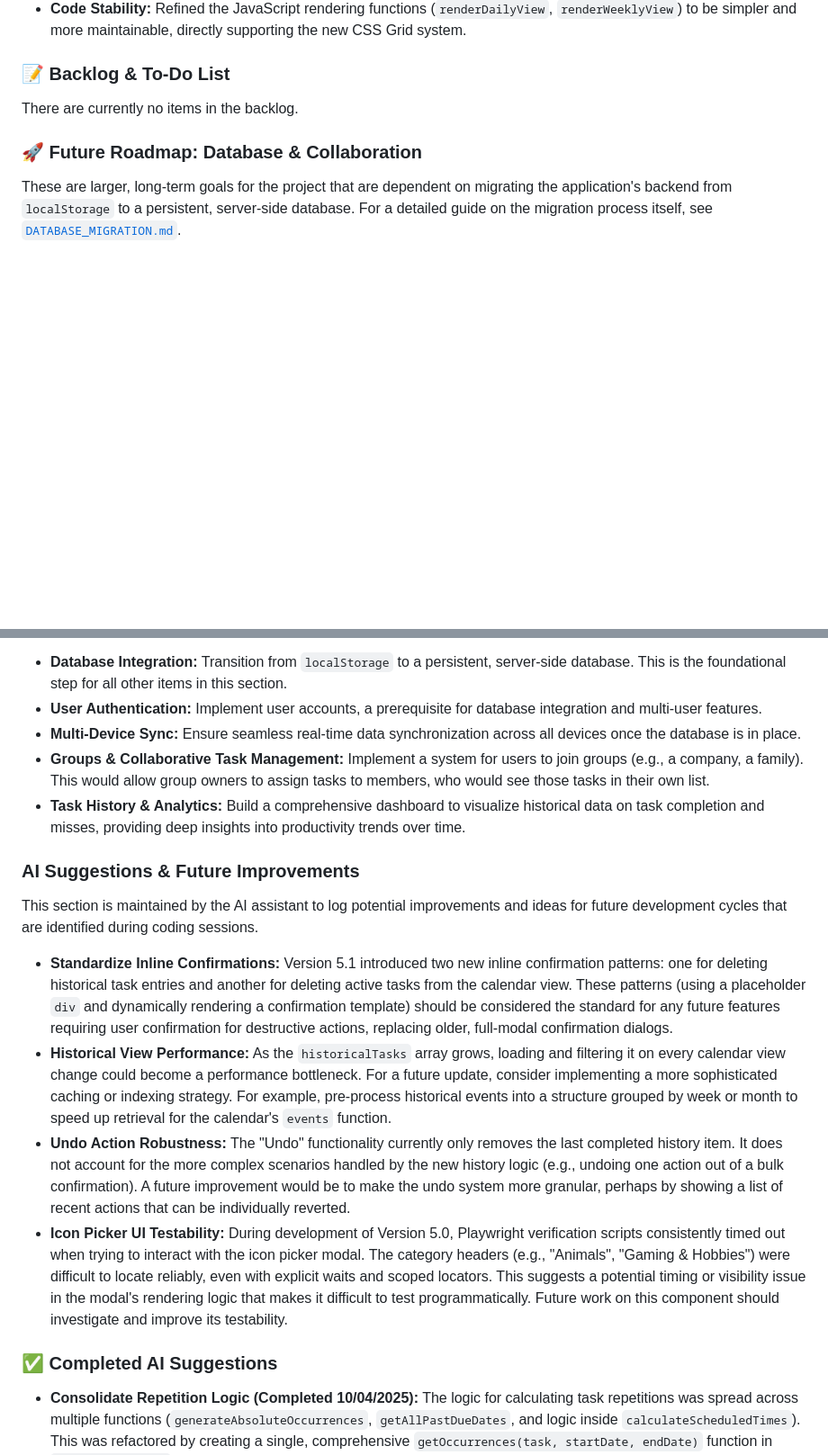
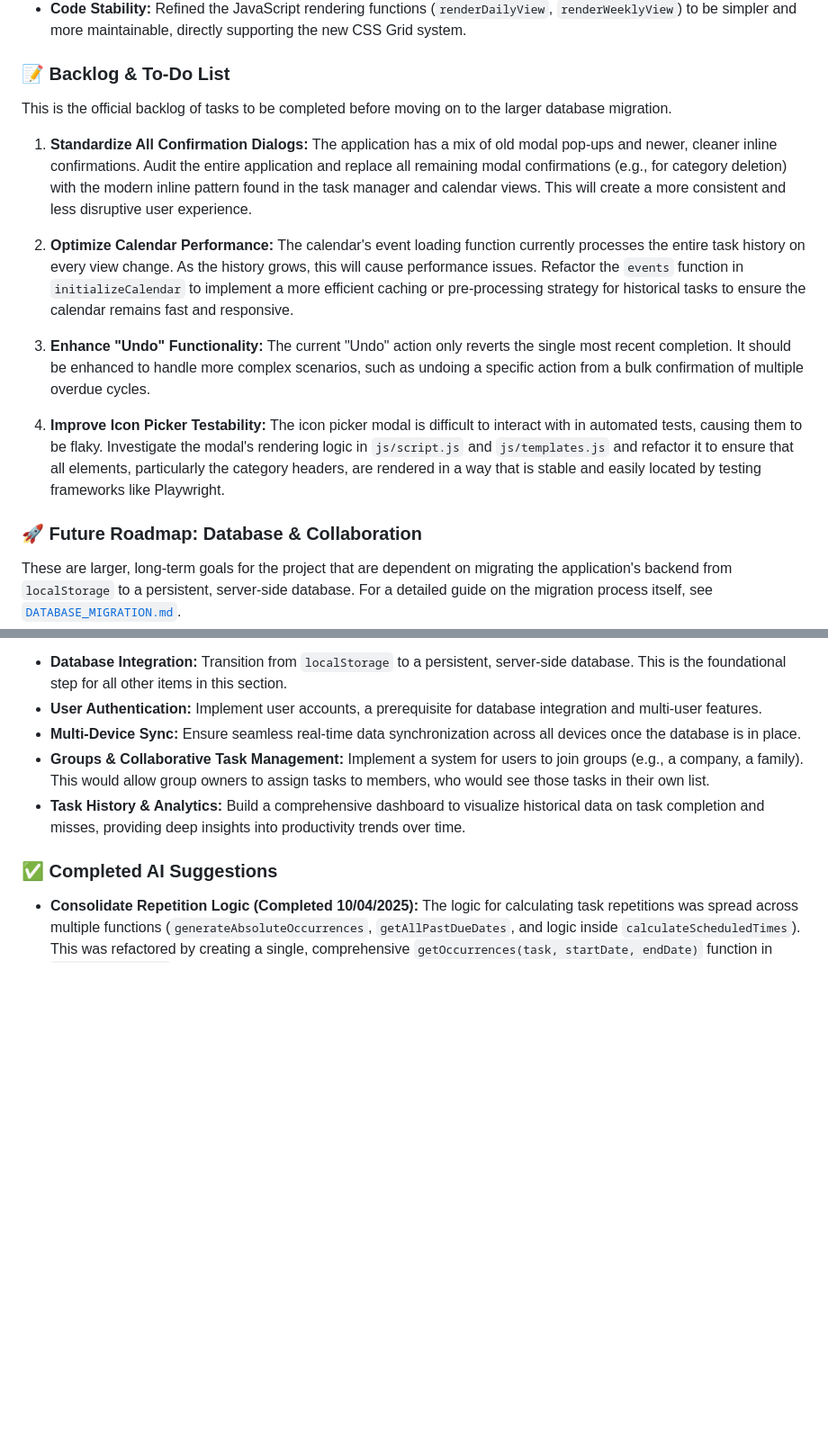
Before and after one commit to rgschmidt14/KBLegend, a Markdown page: README.md, 2 parts joined by grey strips. Shown at 90% size. Rendered like a GitHub page; blank space fills up the shorter version.

```diff
--- a/README.md
+++ b/README.md
@@ -480,7 +480,15 @@ This update focused on improving the long-term stability and maintainability of
 
 ### 📝 Backlog & To-Do List
 
-There are currently no items in the backlog.
+This is the official backlog of tasks to be completed before moving on to the larger database migration.
+
+1.  **Standardize All Confirmation Dialogs:** The application has a mix of old modal pop-ups and newer, cleaner inline confirmations. Audit the entire application and replace all remaining modal confirmations (e.g., for category deletion) with the modern inline pattern found in the task manager and calendar views. This will create a more consistent and less disruptive user experience.
+
+2.  **Optimize Calendar Performance:** The calendar's event loading function currently processes the entire task history on every view change. As the history grows, this will cause performance issues. Refactor the `events` function in `initializeCalendar` to implement a more efficient caching or pre-processing strategy for historical tasks to ensure the calendar remains fast and responsive.
+
+3.  **Enhance "Undo" Functionality:** The current "Undo" action only reverts the single most recent completion. It should be enhanced to handle more complex scenarios, such as undoing a specific action from a bulk confirmation of multiple overdue cycles.
+
+4.  **Improve Icon Picker Testability:** The icon picker modal is difficult to interact with in automated tests, causing them to be flaky. Investigate the modal's rendering logic in `js/script.js` and `js/templates.js` and refactor it to ensure that all elements, particularly the category headers, are rendered in a way that is stable and easily located by testing frameworks like Playwright.
 
 ### **🚀 Future Roadmap: Database & Collaboration**
 
@@ -491,15 +499,6 @@ These are larger, long-term goals for the project that are dependent on migratin
 *   **Multi-Device Sync:** Ensure seamless real-time data synchronization across all devices once the database is in place.
 *   **Groups & Collaborative Task Management:** Implement a system for users to join groups (e.g., a company, a family). This would allow group owners to assign tasks to members, who would see those tasks in their own list.
 *   **Task History & Analytics:** Build a comprehensive dashboard to visualize historical data on task completion and misses, providing deep insights into productivity trends over time.
-
-### **AI Suggestions & Future Improvements**
-
-This section is maintained by the AI assistant to log potential improvements and ideas for future development cycles that are identified during coding sessions.
-
-*   **Standardize Inline Confirmations:** Version 5.1 introduced two new inline confirmation patterns: one for deleting historical task entries and another for deleting active tasks from the calendar view. These patterns (using a placeholder `div` and dynamically rendering a confirmation template) should be considered the standard for any future features requiring user confirmation for destructive actions, replacing older, full-modal confirmation dialogs.
-*   **Historical View Performance:** As the `historicalTasks` array grows, loading and filtering it on every calendar view change could become a performance bottleneck. For a future update, consider implementing a more sophisticated caching or indexing strategy. For example, pre-process historical events into a structure grouped by week or month to speed up retrieval for the calendar's `events` function.
-*   **Undo Action Robustness:** The "Undo" functionality currently only removes the last completed history item. It does not account for the more complex scenarios handled by the new history logic (e.g., undoing one action out of a bulk confirmation). A future improvement would be to make the undo system more granular, perhaps by showing a list of recent actions that can be individually reverted.
-*   **Icon Picker UI Testability:** During development of Version 5.0, Playwright verification scripts consistently timed out when trying to interact with the icon picker modal. The category headers (e.g., "Animals", "Gaming & Hobbies") were difficult to locate reliably, even with explicit waits and scoped locators. This suggests a potential timing or visibility issue in the modal's rendering logic that makes it difficult to test programmatically. Future work on this component should investigate and improve its testability.
 
 ### ✅ **Completed AI Suggestions**
 
```
